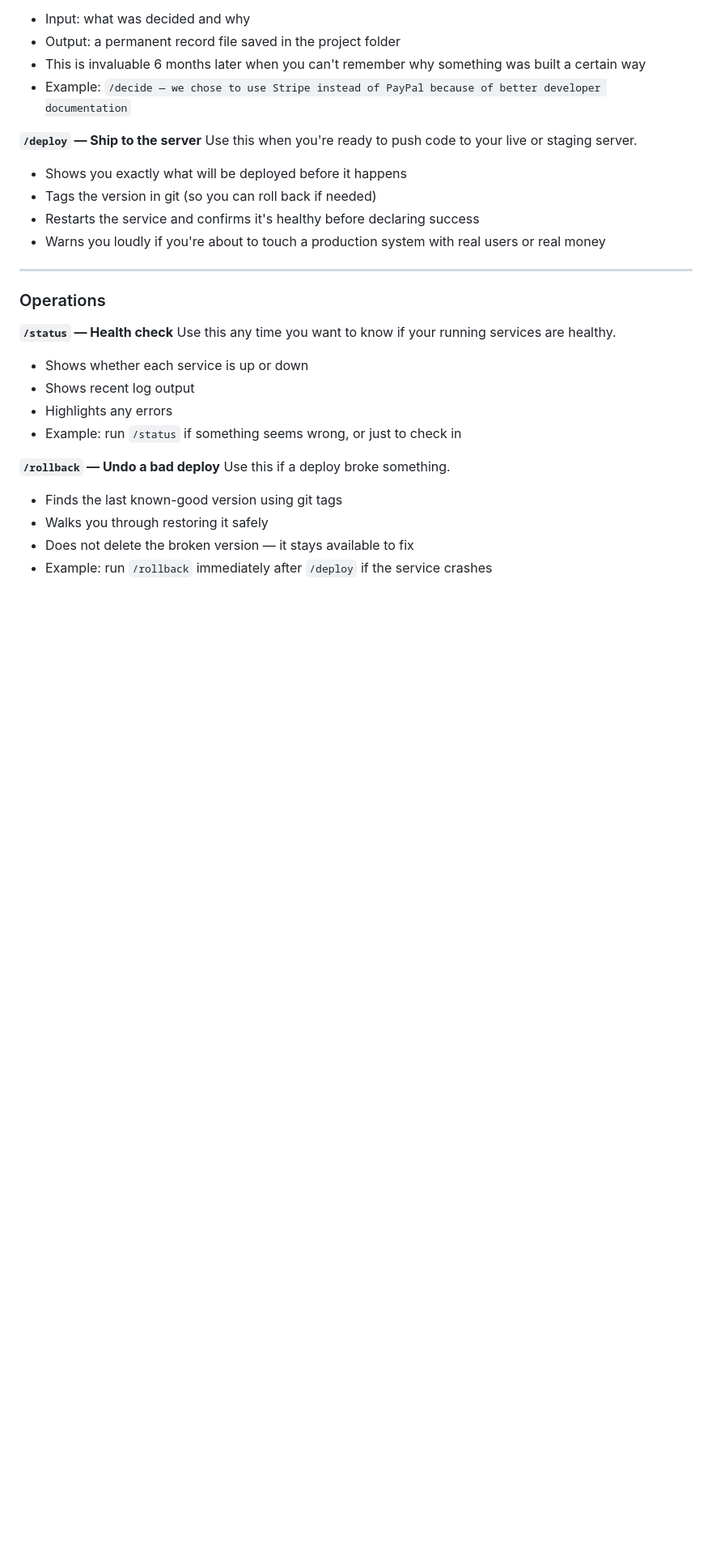
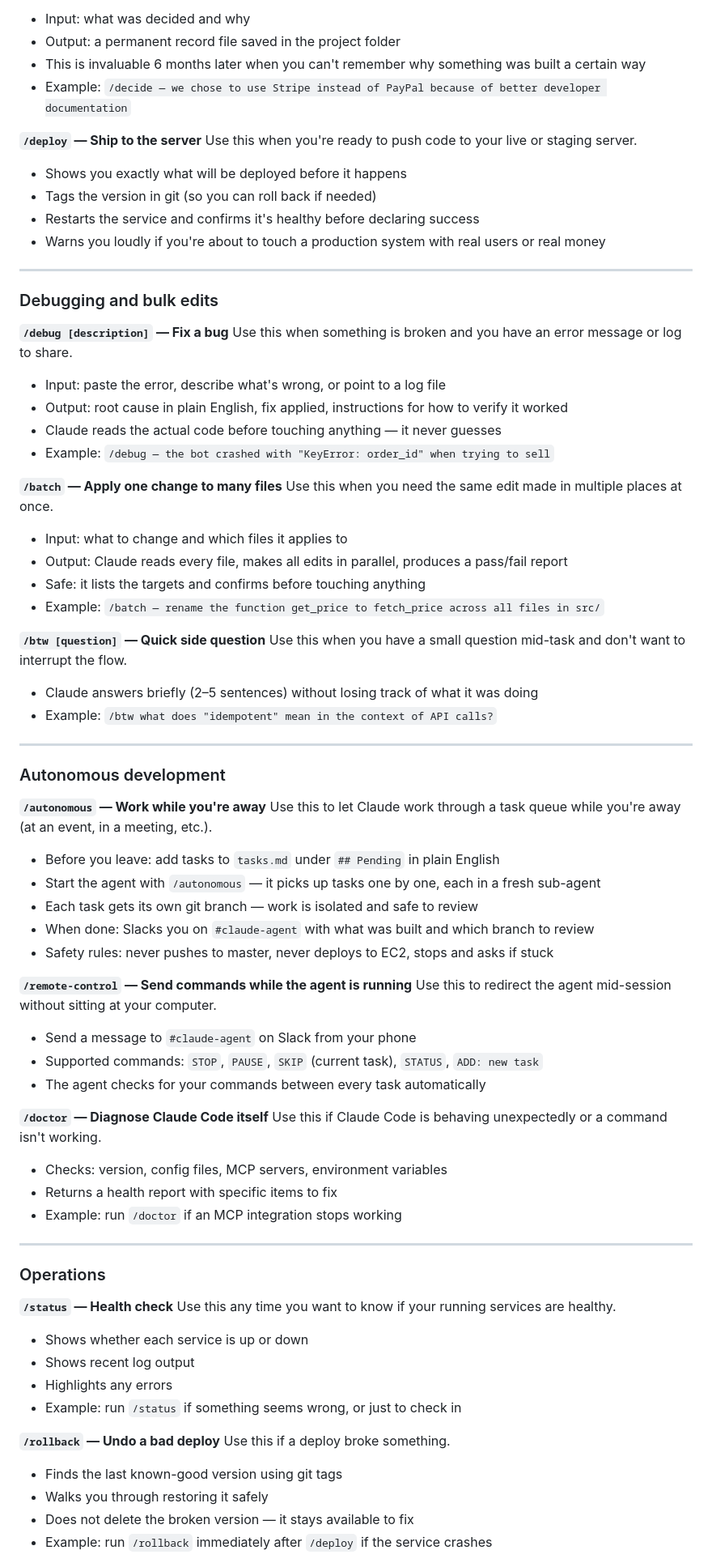
Before and after one commit to benjaminwilsey-creator/builds-workspace, a Markdown page: Document 3 - The Development Agent Guide.md, the part around one of its changes. Shown at 81% size. Drawn GitHub-style; blank space fills up the shorter version.

Commit message:
docs: add new skills to quick reference and agent guide

```diff
--- a/Document 3 - The Development Agent Guide.md
+++ b/Document 3 - The Development Agent Guide.md
@@ -159,6 +159,53 @@ Use this when you're ready to push code to your live or staging server.
 
 ---
 
+### Debugging and bulk edits
+
+**`/debug [description]` — Fix a bug**
+Use this when something is broken and you have an error message or log to share.
+- Input: paste the error, describe what's wrong, or point to a log file
+- Output: root cause in plain English, fix applied, instructions for how to verify it worked
+- Claude reads the actual code before touching anything — it never guesses
+- Example: `/debug — the bot crashed with "KeyError: order_id" when trying to sell`
+
+**`/batch` — Apply one change to many files**
+Use this when you need the same edit made in multiple places at once.
+- Input: what to change and which files it applies to
+- Output: Claude reads every file, makes all edits in parallel, produces a pass/fail report
+- Safe: it lists the targets and confirms before touching anything
+- Example: `/batch — rename the function get_price to fetch_price across all files in src/`
+
+**`/btw [question]` — Quick side question**
+Use this when you have a small question mid-task and don't want to interrupt the flow.
+- Claude answers briefly (2–5 sentences) without losing track of what it was doing
+- Example: `/btw what does "idempotent" mean in the context of API calls?`
+
+---
+
+### Autonomous development
+
+**`/autonomous` — Work while you're away**
+Use this to let Claude work through a task queue while you're away (at an event, in a meeting, etc.).
+- Before you leave: add tasks to `tasks.md` under `## Pending` in plain English
+- Start the agent with `/autonomous` — it picks up tasks one by one, each in a fresh sub-agent
+- Each task gets its own git branch — work is isolated and safe to review
+- When done: Slacks you on `#claude-agent` with what was built and which branch to review
+- Safety rules: never pushes to master, never deploys to EC2, stops and asks if stuck
+
+**`/remote-control` — Send commands while the agent is running**
+Use this to redirect the agent mid-session without sitting at your computer.
+- Send a message to `#claude-agent` on Slack from your phone
+- Supported commands: `STOP`, `PAUSE`, `SKIP` (current task), `STATUS`, `ADD: new task`
+- The agent checks for your commands between every task automatically
+
+**`/doctor` — Diagnose Claude Code itself**
+Use this if Claude Code is behaving unexpectedly or a command isn't working.
+- Checks: version, config files, MCP servers, environment variables
+- Returns a health report with specific items to fix
+- Example: run `/doctor` if an MCP integration stops working
+
+---
+
 ### Operations
 
 **`/status` — Health check**
```
Also changed, not shown: other parts of Document 3 - The Development Agent Guide.md (+13 -1 lines), Developer Quick Reference.md (+32 -0 lines).
